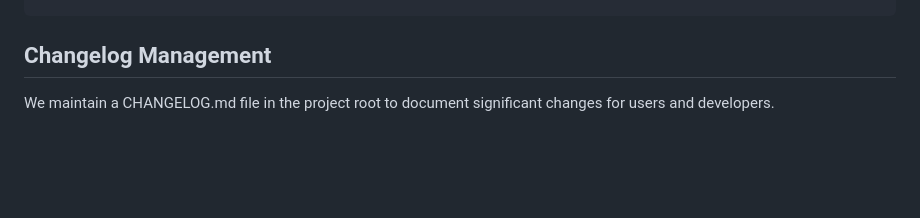
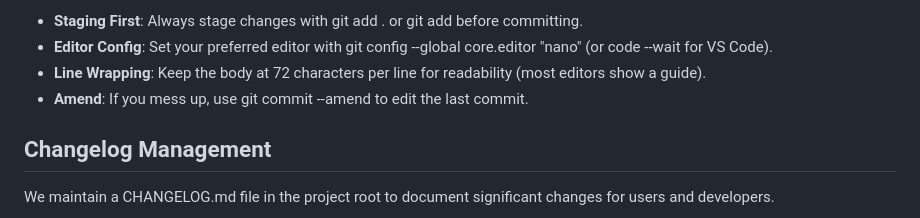
Before and after one commit to JustinLaureano/starter, a Markdown page: docs/git-guidelines.md, the part around one of its changes. Rendered like a GitHub page; blank space fills up the shorter version.

```diff
--- a/docs/git-guidelines.md
+++ b/docs/git-guidelines.md
@@ -165,3 +249,10 @@ Closes #78
+- **Staging First**: Always stage changes with git add . or git add <file> before committing.
+- **Editor Config**: Set your preferred editor with git config --global core.editor "nano" (or code --wait for VS Code).
+- **Line Wrapping**: Keep the body at 72 characters per line for readability (most editors show a guide).
+- **Amend**: If you mess up, use git commit --amend to edit the last commit.
+
+
+
 ## Changelog Management
 
 We maintain a CHANGELOG.md file in the project root to document significant changes for users and developers.
```
Also changed, not shown: other parts of docs/git-guidelines.md (+85 -1 lines).
